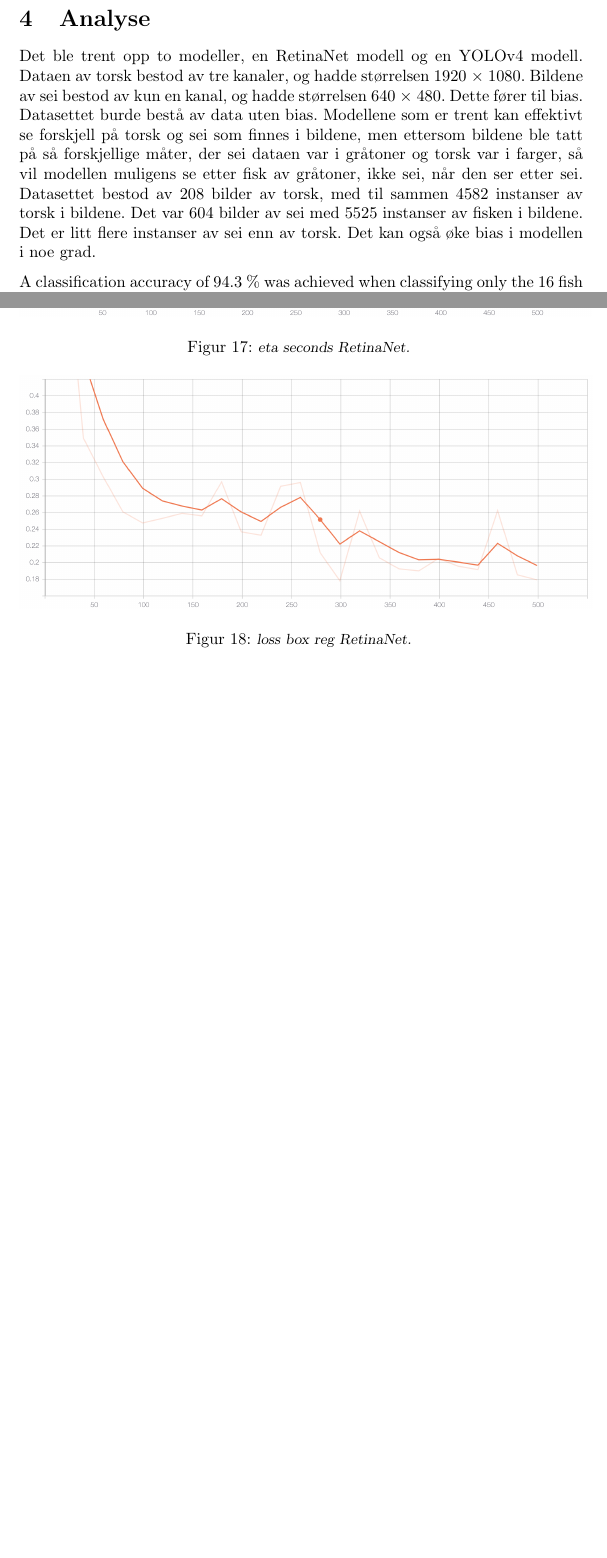
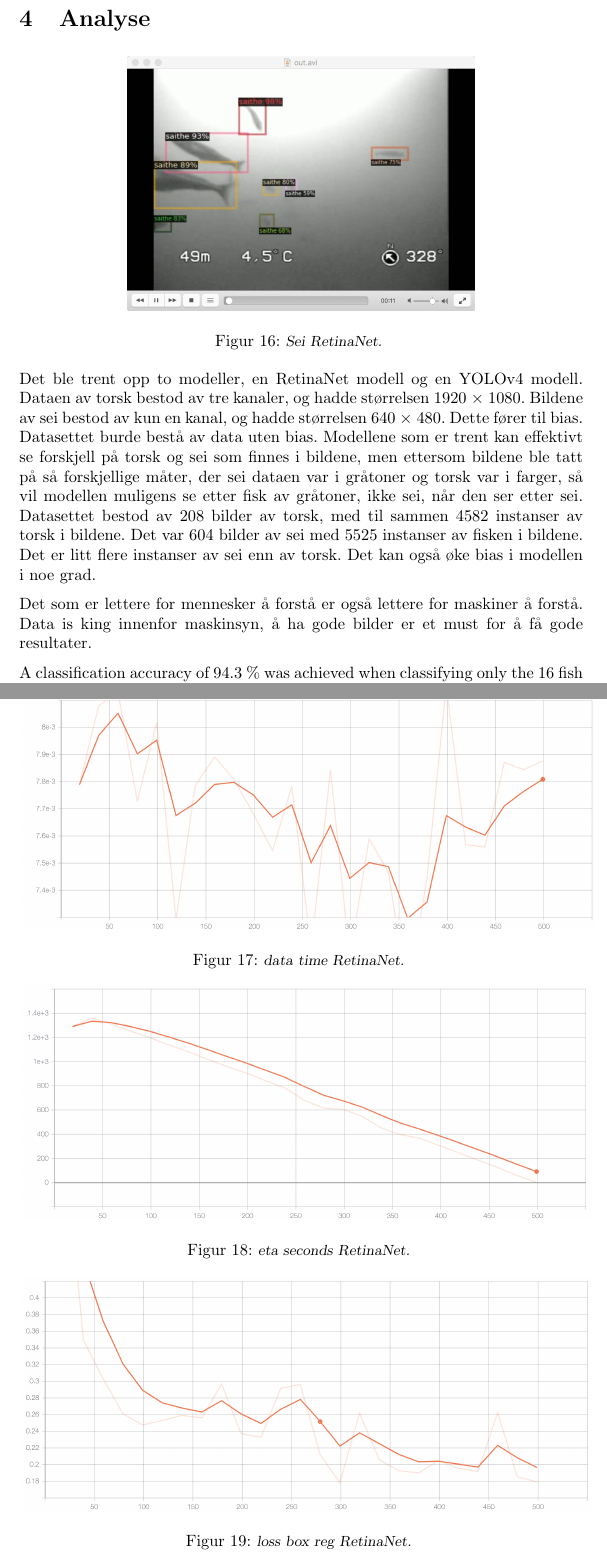
Before and after one commit to alanhaugen/TMAT3004-Bacheloroppgave, a LaTeX document (report/main.tex, which reads report/sections/analysis.tex): two parts of pages 39 and 41 of 50, joined at a grey line, cut so that both start at the same text, the shorter picture padded with empty space. Compiled offline with pdfLaTeX.

Commit message:
Added inference image of saithe
Removed broken links to data download

```diff
--- a/report/sections/analysis.tex
+++ b/report/sections/analysis.tex
@@ -7,7 +7,16 @@
 
 \section{Analyse}
 
+\begin{figure}[h!]
+\begin{center}
+\includegraphics[scale=0.35]{figures/retinanet_inference_saithe}
+\caption{\small \sl Sei RetinaNet. \label{fig:retinanet_inference_saithe}}
+\end{center}
+\end{figure}
+
 Det ble trent opp to modeller, en RetinaNet modell og en YOLOv4 modell. Dataen av torsk bestod av tre kanaler, og hadde størrelsen 1920 $\times$ 1080. Bildene av sei bestod av kun en kanal, og hadde størrelsen 640 $\times$ 480. Dette fører til bias. Datasettet burde bestå av data uten bias. Modellene som er trent kan effektivt se forskjell på torsk og sei som finnes i bildene, men ettersom bildene ble tatt på så forskjellige måter, der sei dataen var i gråtoner og torsk var i farger, så vil modellen muligens se etter fisk av gråtoner, ikke sei, når den ser etter sei. Datasettet bestod av 208 bilder av torsk, med til sammen 4582 instanser av torsk i bildene. Det var 604 bilder av sei med 5525 instanser av fisken i bildene. Det er litt flere instanser av sei enn av torsk. Det kan også øke bias i modellen i noe grad.
+
+Det som er lettere for mennesker å forstå er også lettere for maskiner å forstå. Data is king innenfor maskinsyn, å ha gode bilder er et must for å få gode resultater.
 
 A classification accuracy of 94.3 \% was achieved when classifying only the 16 fish species which we focussed on for this trial. All other evaluations include the other species class which contains a number of fish species which are non-relevant to the research goals, but can be encountered while underwater sampling. The re- sults obtained by the different model configurations are summa- rized in Table 2. The model based on ResNet (He et al., 2016) by cross-pooling activations from layer 4b15 and 4b20, with local region size of 3 and training of a linear SVM on top of the cross-pooled features, was able to achieve the highest classifica- tion accuracy of 89.0 \% if the other species class is included. A change to a local region size of 1 produces a slightly inferior result of 86.9 \% classification accuracy for all classes. In compari- son, the AlexNet and VGGNet model configurations produced significantly degraded results.
 
```
Also changed, not shown: Makefile, README.md, report/figures/retinanet_inference_saithe.png (added), 2 other files.
